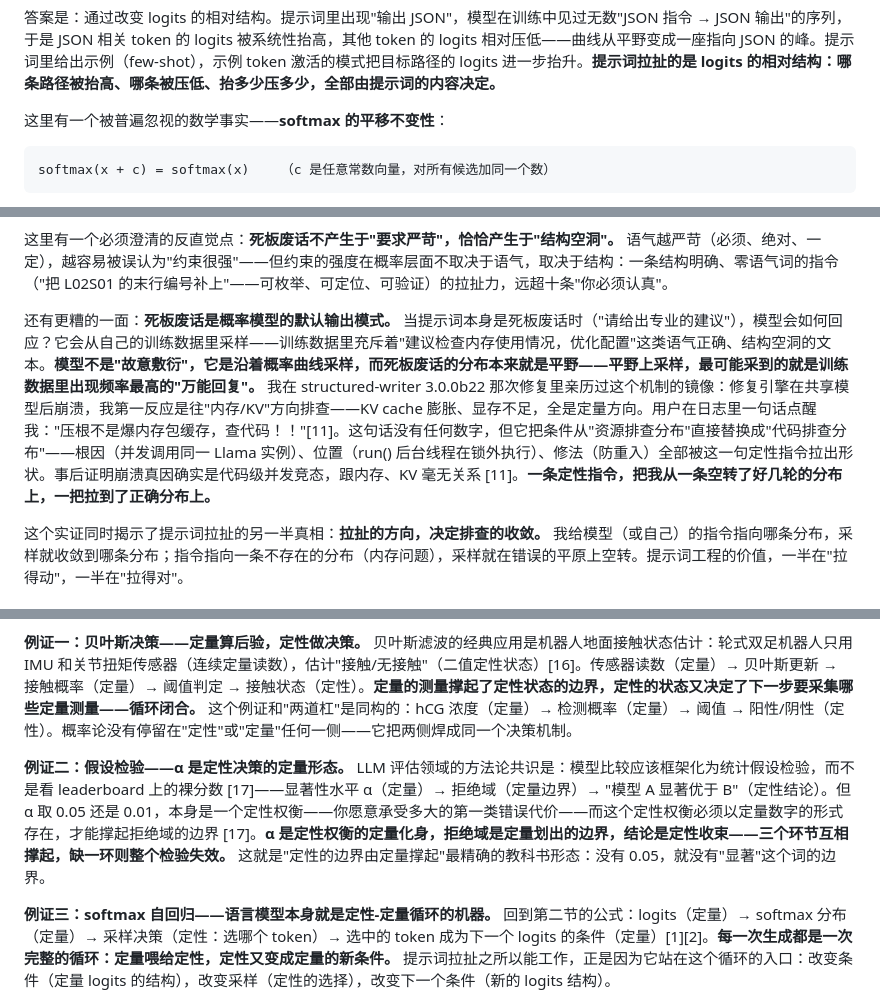
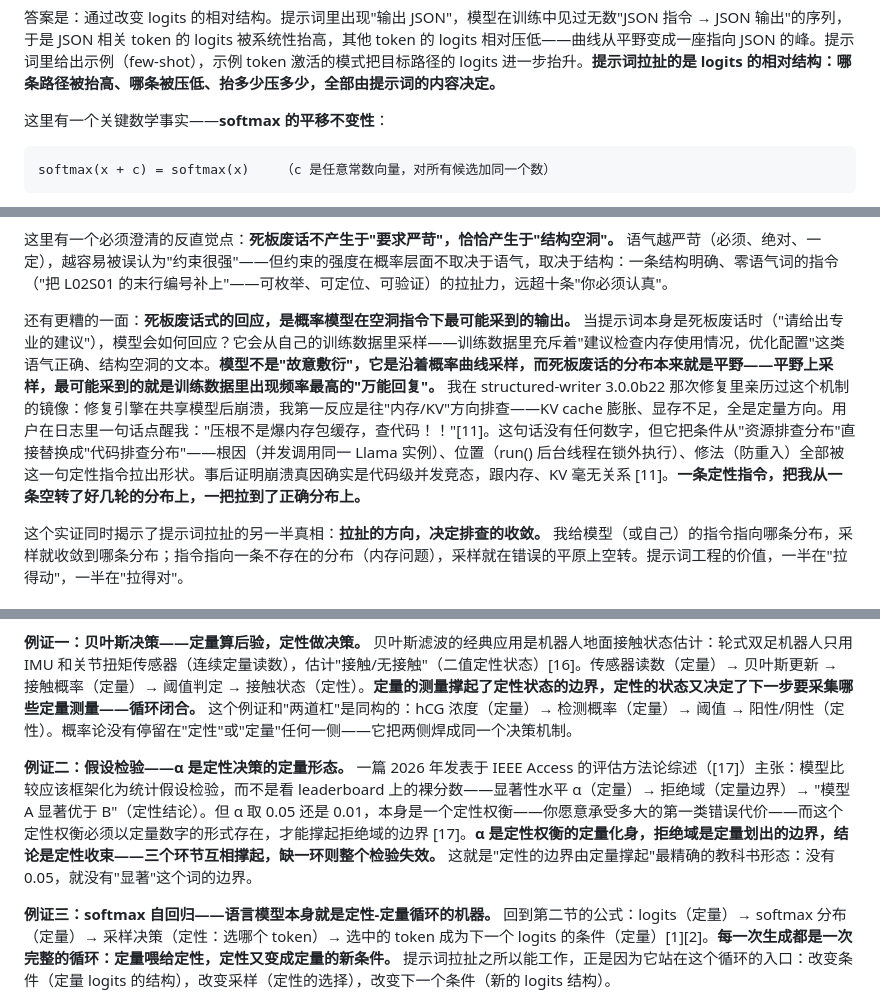
Before and after one commit to Ldxs001/Cogito_Scribit, a Markdown page: 09e_方法论体系构建的沉淀：提示词拉扯的边界——概率曲线的形状工程与定性精度的空耗.md, 3 parts joined by grey strips. Rendered like a GitHub page.

Commit message:
docs: 09e 确定性措辞清理——'方法论共识'改为单一文献观点引述、删无法证实的'普遍忽视'、'默认输出模式'改为分布机制推论表述

````diff
--- a/09e_方法论体系构建的沉淀：提示词拉扯的边界——概率曲线的形状工程与定性精度的空耗.md
+++ b/09e_方法论体系构建的沉淀：提示词拉扯的边界——概率曲线的形状工程与定性精度的空耗.md
@@ -52,7 +52,7 @@ p(sn) = exp(zi / T) / Σj exp(zj / T)
 
 答案是：通过改变 logits 的相对结构。提示词里出现"输出 JSON"，模型在训练中见过无数"JSON 指令 → JSON 输出"的序列，于是 JSON 相关 token 的 logits 被系统性抬高，其他 token 的 logits 相对压低——曲线从平野变成一座指向 JSON 的峰。提示词里给出示例（few-shot），示例 token 激活的模式把目标路径的 logits 进一步抬升。**提示词拉扯的是 logits 的相对结构：哪条路径被抬高、哪条被压低、抬多少压多少，全部由提示词的内容决定。**
 
-这里有一个被普遍忽视的数学事实——**softmax 的平移不变性**：
+这里有一个关键数学事实——**softmax 的平移不变性**：
 
 ```
 softmax(x + c) = softmax(x)    （c 是任意常数向量，对所有候选加同一个数）
@@ -94,7 +94,7 @@ softmax(x + c) = softmax(x)    （c 是任意常数向量，对所有候选加
 
 这里有一个必须澄清的反直觉点：**死板废话不产生于"要求严苛"，恰恰产生于"结构空洞"。** 语气越严苛（必须、绝对、一定），越容易被误认为"约束很强"——但约束的强度在概率层面不取决于语气，取决于结构：一条结构明确、零语气词的指令（"把 L02S01 的末行编号补上"——可枚举、可定位、可验证）的拉扯力，远超十条"你必须认真"。
 
-还有更糟的一面：**死板废话是概率模型的默认输出模式。** 当提示词本身是死板废话时（"请给出专业的建议"），模型会如何回应？它会从自己的训练数据里采样——训练数据里充斥着"建议检查内存使用情况，优化配置"这类语气正确、结构空洞的文本。**模型不是"故意敷衍"，它是沿着概率曲线采样，而死板废话的分布本来就是平野——平野上采样，最可能采到的就是训练数据里出现频率最高的"万能回复"。** 我在 structured-writer 3.0.0b22 那次修复里亲历过这个机制的镜像：修复引擎在共享模型后崩溃，我第一反应是往"内存/KV"方向排查——KV cache 膨胀、显存不足，全是定量方向。用户在日志里一句话点醒我："压根不是爆内存包缓存，查代码！！"[11]。这句话没有任何数字，但它把条件从"资源排查分布"直接替换成"代码排查分布"——根因（并发调用同一 Llama 实例）、位置（run() 后台线程在锁外执行）、修法（防重入）全部被这一句定性指令拉出形状。事后证明崩溃真因确实是代码级并发竞态，跟内存、KV 毫无关系 [11]。**一条定性指令，把我从一条空转了好几轮的分布上，一把拉到了正确分布上。**
+还有更糟的一面：**死板废话式的回应，是概率模型在空洞指令下最可能采到的输出。** 当提示词本身是死板废话时（"请给出专业的建议"），模型会如何回应？它会从自己的训练数据里采样——训练数据里充斥着"建议检查内存使用情况，优化配置"这类语气正确、结构空洞的文本。**模型不是"故意敷衍"，它是沿着概率曲线采样，而死板废话的分布本来就是平野——平野上采样，最可能采到的就是训练数据里出现频率最高的"万能回复"。** 我在 structured-writer 3.0.0b22 那次修复里亲历过这个机制的镜像：修复引擎在共享模型后崩溃，我第一反应是往"内存/KV"方向排查——KV cache 膨胀、显存不足，全是定量方向。用户在日志里一句话点醒我："压根不是爆内存包缓存，查代码！！"[11]。这句话没有任何数字，但它把条件从"资源排查分布"直接替换成"代码排查分布"——根因（并发调用同一 Llama 实例）、位置（run() 后台线程在锁外执行）、修法（防重入）全部被这一句定性指令拉出形状。事后证明崩溃真因确实是代码级并发竞态，跟内存、KV 毫无关系 [11]。**一条定性指令，把我从一条空转了好几轮的分布上，一把拉到了正确分布上。**
 
 这个实证同时揭示了提示词拉扯的另一半真相：**拉扯的方向，决定排查的收敛。** 我给模型（或自己）的指令指向哪条分布，采样就收敛到哪条分布；指令指向一条不存在的分布（内存问题），采样就在错误的平原上空转。提示词工程的价值，一半在"拉得动"，一半在"拉得对"。
 
@@ -133,7 +133,7 @@ structured-writer 的修复引擎就是形状工程的活样本。3.0.0b14 那
 
 **例证一：贝叶斯决策——定量算后验，定性做决策。** 贝叶斯滤波的经典应用是机器人地面接触状态估计：轮式双足机器人只用 IMU 和关节扭矩传感器（连续定量读数），估计"接触/无接触"（二值定性状态）[16]。传感器读数（定量）→ 贝叶斯更新 → 接触概率（定量）→ 阈值判定 → 接触状态（定性）。**定量的测量撑起了定性状态的边界，定性的状态又决定了下一步要采集哪些定量测量——循环闭合。** 这个例证和"两道杠"是同构的：hCG 浓度（定量）→ 检测概率（定量）→ 阈值 → 阳性/阴性（定性）。概率论没有停留在"定性"或"定量"任何一侧——它把两侧焊成同一个决策机制。
 
-**例证二：假设检验——α 是定性决策的定量形态。** LLM 评估领域的方法论共识是：模型比较应该框架化为统计假设检验，而不是看 leaderboard 上的裸分数 [17]——显著性水平 α（定量）→ 拒绝域（定量边界）→ "模型 A 显著优于 B"（定性结论）。但 α 取 0.05 还是 0.01，本身是一个定性权衡——你愿意承受多大的第一类错误代价——而这个定性权衡必须以定量数字的形式存在，才能撑起拒绝域的边界 [17]。**α 是定性权衡的定量化身，拒绝域是定量划出的边界，结论是定性收束——三个环节互相撑起，缺一环则整个检验失效。** 这就是"定性的边界由定量撑起"最精确的教科书形态：没有 0.05，就没有"显著"这个词的边界。
+**例证二：假设检验——α 是定性决策的定量形态。** 一篇 2026 年发表于 IEEE Access 的评估方法论综述（[17]）主张：模型比较应该框架化为统计假设检验，而不是看 leaderboard 上的裸分数——显著性水平 α（定量）→ 拒绝域（定量边界）→ "模型 A 显著优于 B"（定性结论）。但 α 取 0.05 还是 0.01，本身是一个定性权衡——你愿意承受多大的第一类错误代价——而这个定性权衡必须以定量数字的形式存在，才能撑起拒绝域的边界 [17]。**α 是定性权衡的定量化身，拒绝域是定量划出的边界，结论是定性收束——三个环节互相撑起，缺一环则整个检验失效。** 这就是"定性的边界由定量撑起"最精确的教科书形态：没有 0.05，就没有"显著"这个词的边界。
 
 **例证三：softmax 自回归——语言模型本身就是定性-定量循环的机器。** 回到第二节的公式：logits（定量）→ softmax 分布（定量）→ 采样决策（定性：选哪个 token）→ 选中的 token 成为下一个 logits 的条件（定量）[1][2]。**每一次生成都是一次完整的循环：定量喂给定性，定性又变成定量的新条件。** 提示词拉扯之所以能工作，正是因为它站在这个循环的入口：改变条件（定量 logits 的结构），改变采样（定性的选择），改变下一个条件（新的 logits 结构）。
 
````
Also changed, not shown: other parts of 09e_方法论体系构建的沉淀：提示词拉扯的边界——概率曲线的形状工程与定性精度的空耗.md (+1 -1 lines).
